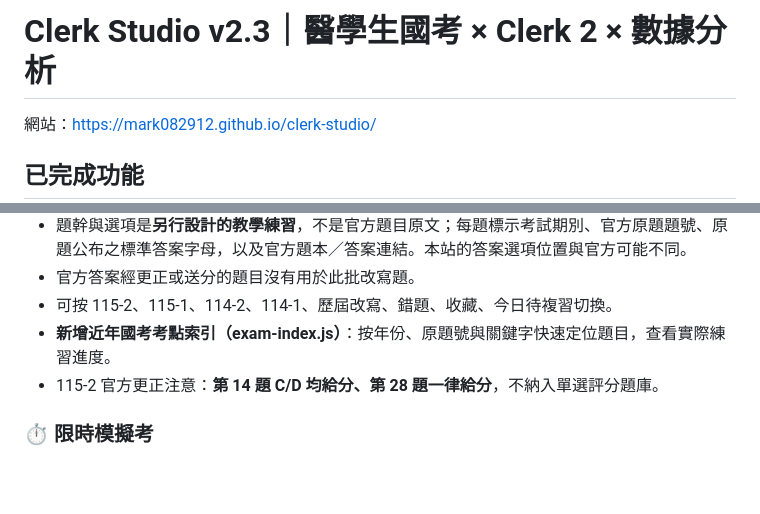
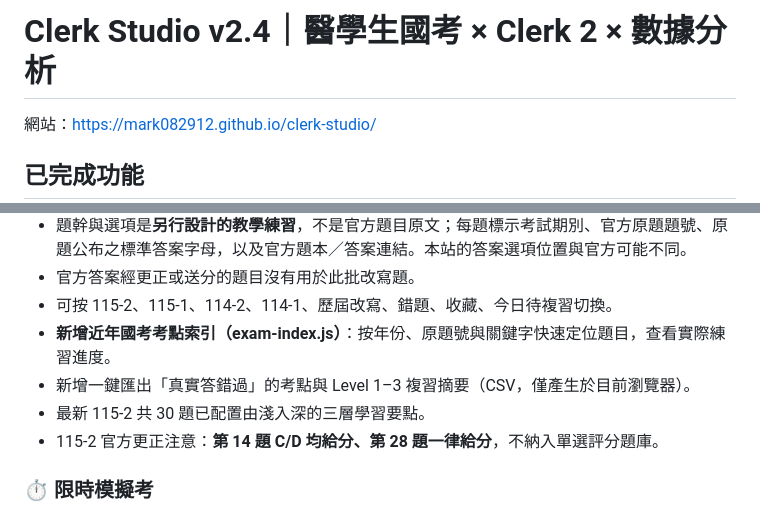
Before and after one commit to mark082912/clerk-studio, a Markdown page: README.md, 2 parts joined by grey strips. Drawn GitHub-style; blank space fills up the shorter version.

Commit message:
Document 139-question v2.4 and user-local exam wrong-note export

```diff
--- a/README.md
+++ b/README.md
@@ -1,4 +1,4 @@
-# Clerk Studio v2.3｜醫學生國考 × Clerk 2 × 數據分析
+# Clerk Studio v2.4｜醫學生國考 × Clerk 2 × 數據分析
 
 網站：https://mark082912.github.io/clerk-studio/
 
@@ -15,6 +15,8 @@
 - 官方答案經更正或送分的題目沒有用於此批改寫題。
 - 可按 115-2、115-1、114-2、114-1、歷屆改寫、錯題、收藏、今日待複習切換。
 - **新增近年國考考點索引（exam-index.js）**：按年份、原題號與關鍵字快速定位題目，查看實際練習進度。
+- 新增一鍵匯出「真實答錯過」的考點與 Level 1–3 複習摘要（CSV，僅產生於目前瀏覽器）。
+- 最新 115-2 共 30 題已配置由淺入深的三層學習要點。
 - 115-2 官方更正注意：**第 14 題 C/D 均給分、第 28 題一律給分**，不納入單選評分題庫。
 
 ### ⏱ 限時模擬考
```
